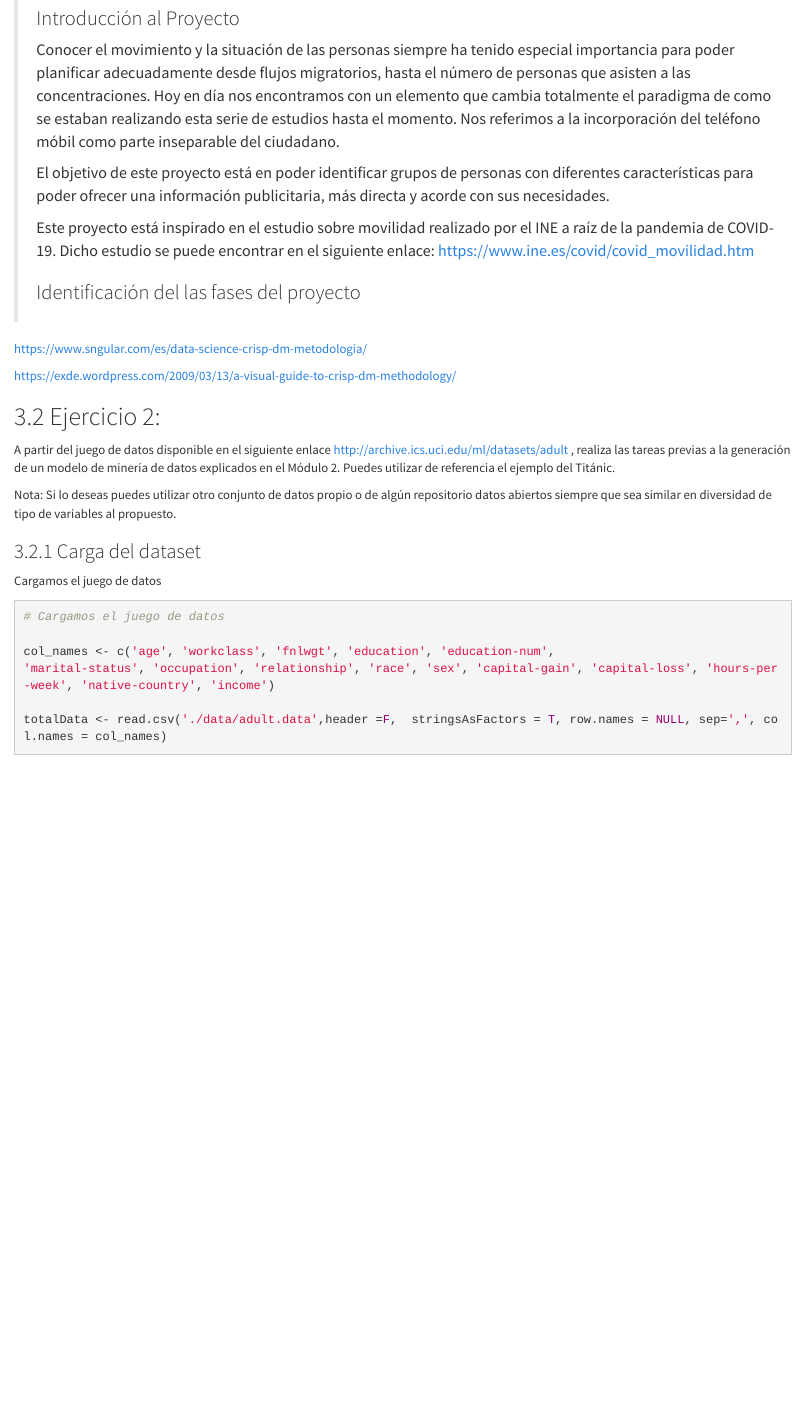
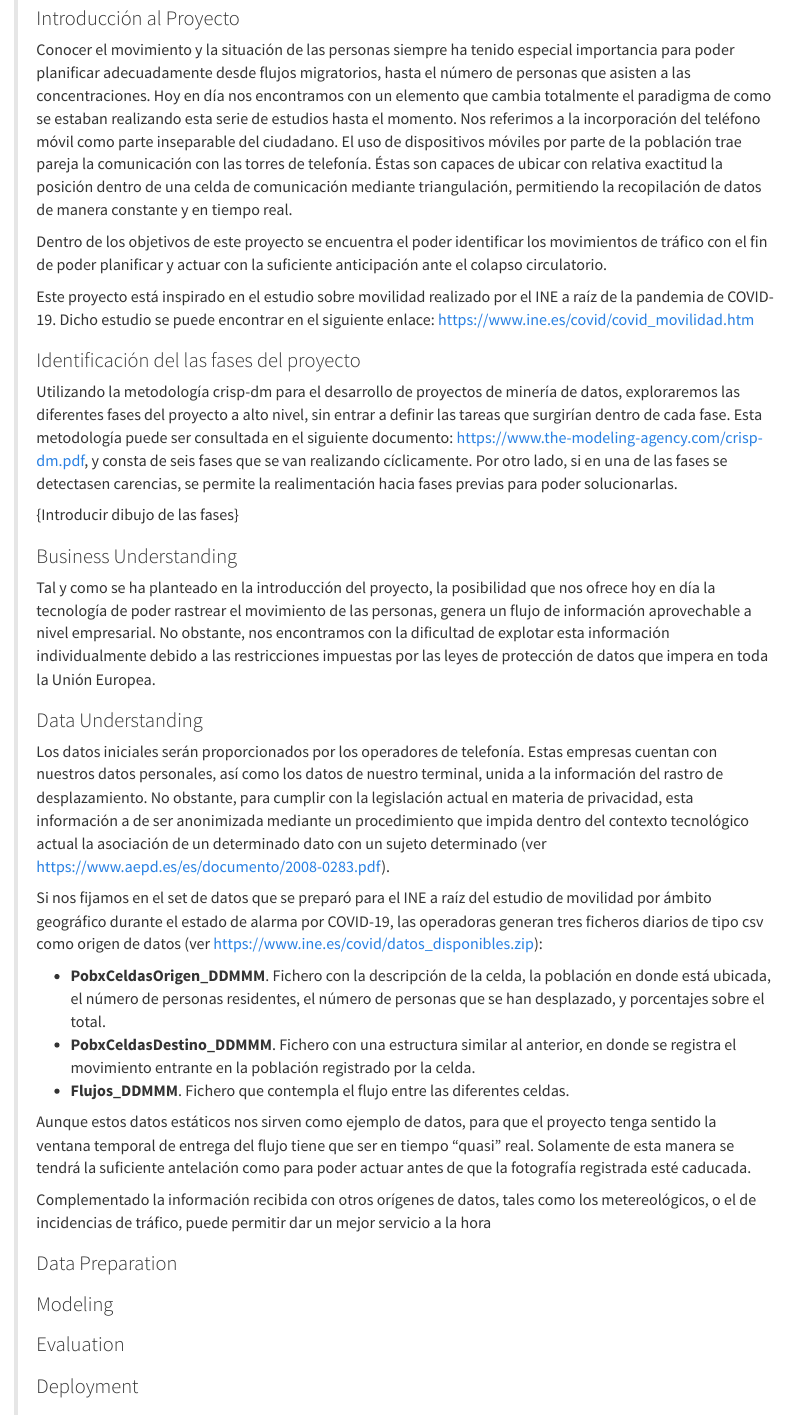
Before and after one commit to chus73/MineriaDeDatos, an R Markdown document (jes_glez-PAC1.Rmd): the page in a window 1100 px wide, from 7300 px down. Rendered offline with R 4.5, knitr and Pandoc, with nearby package versions; some code elsewhere in the file could not run offline; a font, style sheet, LaTeX package, included part or bibliography that could not be used is replaced or left out.

Commit message:
Fase 1 de la pregunta 1 realizada

```diff
--- a/jes_glez-PAC1.Rmd
+++ b/jes_glez-PAC1.Rmd
@@ -423,11 +423,16 @@ de minería respecto a otros proyectos indícalo.
 > concentraciones. Hoy en día nos encontramos con un elemento que cambia
 > totalmente el paradigma de como se estaban realizando esta serie de
 > estudios hasta el momento. Nos referimos a la incorporación del
-> teléfono móbil como parte inseparable del ciudadano.
+> teléfono móvil como parte inseparable del ciudadano. El uso de
+> dispositivos móviles por parte de la población trae pareja la
+> comunicación con las torres de telefonía. Éstas son capaces de ubicar
+> con relativa exactitud la posición dentro de una celda de comunicación
+> mediante triangulación, permitiendo la recopilación de datos de manera
+> constante y en tiempo real.
 >
-> El objetivo de este proyecto está en poder identificar grupos de
-> personas con diferentes características para poder ofrecer una
-> información publicitaria, más directa y acorde con sus necesidades.
+> Dentro de los objetivos de este proyecto se encuentra el poder
+> identificar los movimientos de tráfico con el fin de poder planificar
+> y actuar con la suficiente anticipación ante el colapso circulatorio.
 >
 > Este proyecto está inspirado en el estudio sobre movilidad realizado
 > por el INE a raíz de la pandemia de COVID-19. Dicho estudio se puede
@@ -435,6 +440,74 @@ de minería respecto a otros proyectos indícalo.
 > <https://www.ine.es/covid/covid_movilidad.htm>
 >
 > ### Identificación del las fases del proyecto
+>
+> Utilizando la metodología crisp-dm para el desarrollo de proyectos de
+> minería de datos, exploraremos las diferentes fases del proyecto a
+> alto nivel, sin entrar a definir las tareas que surgirían dentro de
+> cada fase. Esta metodología puede ser consultada en el siguiente
+> documento: <https://www.the-modeling-agency.com/crisp-dm.pdf>, y
+> consta de seis fases que se van realizando cíclicamente. Por otro
+> lado, si en una de las fases se detectasen carencias, se permite la
+> realimentación hacia fases previas para poder solucionarlas.
+>
+> {Introducir dibujo de las fases}
+>
+> ### Business Understanding
+>
+> Tal y como se ha planteado en la introducción del proyecto, la
+> posibilidad que nos ofrece hoy en día la tecnología de poder rastrear
+> el movimiento de las personas, genera un flujo de información
+> aprovechable a nivel empresarial. No obstante, nos encontramos con la
+> dificultad de explotar esta información individualmente debido a las
+> restricciones impuestas por las leyes de protección de datos que
+> impera en toda la Unión Europea.
+>
+> ### Data Understanding
+>
+> Los datos iniciales serán proporcionados por los operadores de
+> telefonía. Estas empresas cuentan con nuestros datos personales, así
+> como los datos de nuestro terminal, unida a la información del rastro
+> de desplazamiento. No obstante, para cumplir con la legislación actual
+> en materia de privacidad, esta información a de ser anonimizada
+> mediante un procedimiento que impida dentro del contexto tecnológico
+> actual la asociación de un determinado dato con un sujeto determinado
+> (ver <https://www.aepd.es/es/documento/2008-0283.pdf>).
+>
+> Si nos fijamos en el set de datos que se preparó para el INE a raíz
+> del estudio de movilidad por ámbito geográfico durante el estado de
+> alarma por COVID-19, las operadoras generan tres ficheros diarios de
+> tipo csv como origen de datos (ver
+> <https://www.ine.es/covid/datos_disponibles.zip>):
+>
+> -   **PobxCeldasOrigen_DDMMM**. Fichero con la descripción de la
+>     celda, la población en donde está ubicada, el número de personas
+>     residentes, el número de personas que se han desplazado, y
+>     porcentajes sobre el total.
+>
+> -   **PobxCeldasDestino_DDMMM**. Fichero con una estructura similar al
+>     anterior, en donde se registra el movimiento entrante en la
+>     población registrado por la celda.
+>
+> -   **Flujos_DDMMM**. Fichero que contempla el flujo entre las
+>     diferentes celdas.
+>
+> Aunque estos datos estáticos nos sirven como ejemplo de datos, para
+> que el proyecto tenga sentido la ventana temporal de entrega del flujo
+> tiene que ser en tiempo "quasi" real. Solamente de esta manera se
+> tendrá la suficiente antelación como para poder actuar antes de que la
+> fotografía registrada esté caducada.
+>
+> Complementado la información recibida con otros orígenes de datos,
+> tales como los metereológicos, o el de incidencias de tráfico, puede
+> permitir dar un mejor servicio a la hora
+>
+> ### Data Preparation
+>
+> ### Modeling
+>
+> ### Evaluation
+>
+> ### Deployment
 
 <https://www.sngular.com/es/data-science-crisp-dm-metodologia/>
 
```
